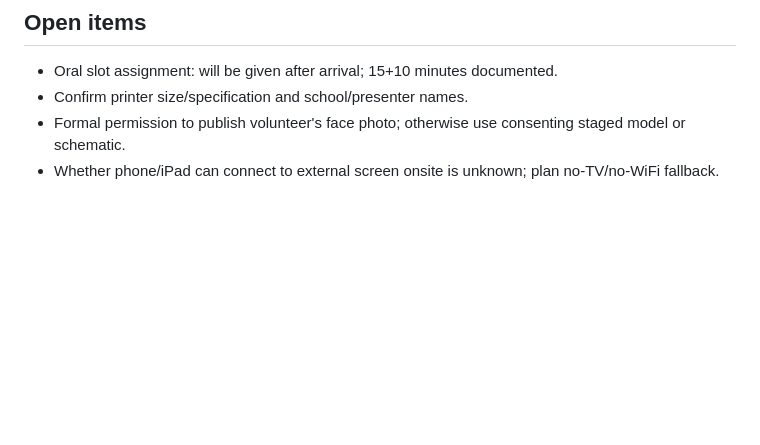
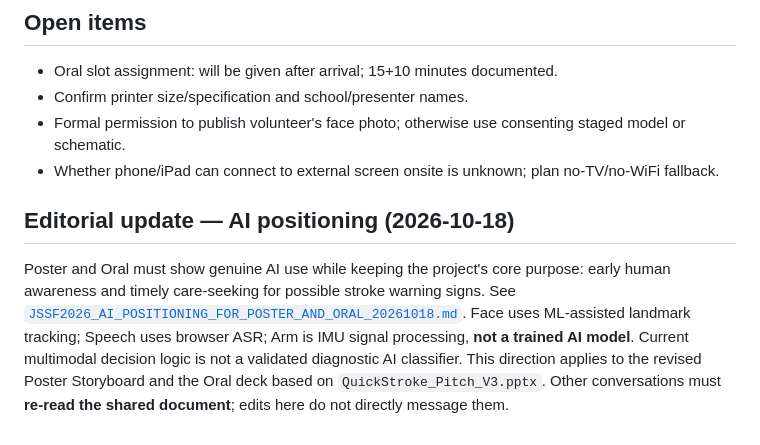
Before and after one commit to KpunWP/QuickStroke, a Markdown page: docs/JSSF2026_PARALLEL_WORKSTREAMS_AND_RELEASE_GATES_20261018.md, the part around the change. Rendered like a GitHub page; blank space fills up the shorter version.

Commit message:
docs(jssf): notify oral workstream of AI narrative update

```diff
--- a/docs/JSSF2026_PARALLEL_WORKSTREAMS_AND_RELEASE_GATES_20261018.md
+++ b/docs/JSSF2026_PARALLEL_WORKSTREAMS_AND_RELEASE_GATES_20261018.md
@@ -44,3 +44,6 @@ Research/poster doc branch: research/jssf-2026-poster-demo-kickoff-20261018. Eng
 - Confirm printer size/specification and school/presenter names.
 - Formal permission to publish volunteer's face photo; otherwise use consenting staged model or schematic.
 - Whether phone/iPad can connect to external screen onsite is unknown; plan no-TV/no-WiFi fallback.
+
+## Editorial update — AI positioning (2026-10-18)
+Poster and Oral must show genuine AI use while keeping the project's core purpose: early human awareness and timely care-seeking for possible stroke warning signs. See [`JSSF2026_AI_POSITIONING_FOR_POSTER_AND_ORAL_20261018.md`](./JSSF2026_AI_POSITIONING_FOR_POSTER_AND_ORAL_20261018.md). Face uses ML-assisted landmark tracking; Speech uses browser ASR; Arm is IMU signal processing, **not a trained AI model**. Current multimodal decision logic is not a validated diagnostic AI classifier. This direction applies to the revised Poster Storyboard and the Oral deck based on `QuickStroke_Pitch_V3.pptx`. Other conversations must **re-read the shared document**; edits here do not directly message them.
```
